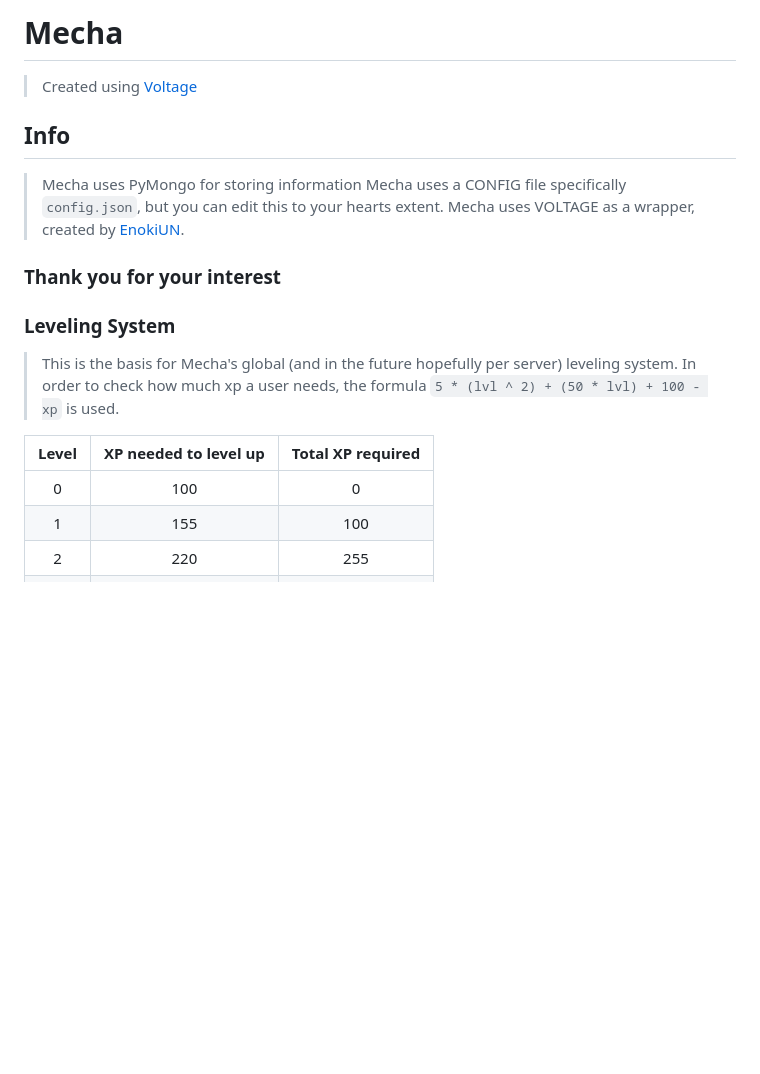
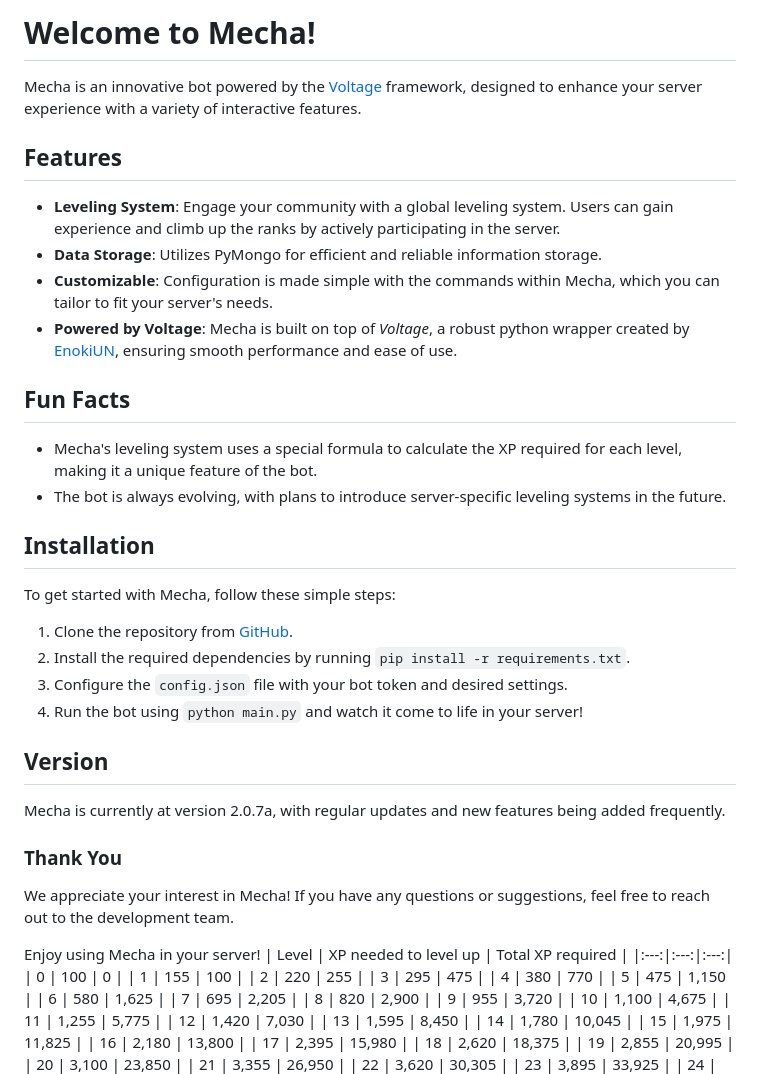
Before and after one commit to 2vw/mecha, a Markdown page: README.md, the part around one of its changes. Drawn GitHub-style; blank space fills up the shorter version.

```diff
--- a/README.md
+++ b/README.md
@@ -1,20 +1,37 @@
-# Mecha
+# Welcome to Mecha!
 
-> Created using [Voltage](https://github.com/EnokiUN/Voltage)
+Mecha is an innovative bot powered by the [Voltage](https://github.com/EnokiUN/Voltage) framework, designed to enhance your server experience with a variety of interactive features.
 
-## Info
+## Features
 
-> Mecha uses PyMongo for storing information
-> Mecha uses a CONFIG file specifically `config.json`, but you can edit this to your hearts extent.
-> Mecha uses VOLTAGE as a wrapper, created by [EnokiUN](https://github.com/EnokiUN).
+- **Leveling System**: Engage your community with a global leveling system. Users can gain experience and climb up the ranks by actively participating in the server.
+- **Data Storage**: Utilizes PyMongo for efficient and reliable information storage.
+- **Customizable**: Configuration is made simple with the commands within Mecha, which you can tailor to fit your server's needs.
+- **Powered by Voltage**: Mecha is built on top of *Voltage*, a robust python wrapper created by [EnokiUN](https://github.com/EnokiUN), ensuring smooth performance and ease of use.
 
-### Thank you for your interest
+## Fun Facts
 
-### Leveling System
+- Mecha's leveling system uses a special formula to calculate the XP required for each level, making it a unique feature of the bot.
+- The bot is always evolving, with plans to introduce server-specific leveling systems in the future.
 
-> This is the basis for Mecha's global (and in the future hopefully per server) leveling system.
-> In order to check how much xp a user needs, the formula `5 * (lvl ^ 2) + (50 * lvl) + 100 - xp` is used.
+## Installation
 
+To get started with Mecha, follow these simple steps:
+
+1. Clone the repository from [GitHub](https://github.com/YourRepo/Mecha).
+2. Install the required dependencies by running `pip install -r requirements.txt`.
+3. Configure the `config.json` file with your bot token and desired settings.
+4. Run the bot using `python main.py` and watch it come to life in your server!
+
+## Version
+
+Mecha is currently at version 2.0.7a, with regular updates and new features being added frequently.
+
+### Thank You
+
+We appreciate your interest in Mecha! If you have any questions or suggestions, feel free to reach out to the development team.
+
+Enjoy using Mecha in your server!
 | Level | XP needed to level up | Total XP required |
 |:---:|:---:|:---:|
 | 0 | 100 | 0 |
```
Also changed, not shown: other parts of README.md (+1 -1 lines).
